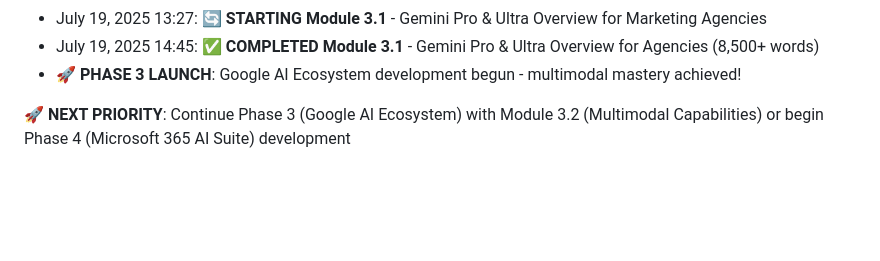
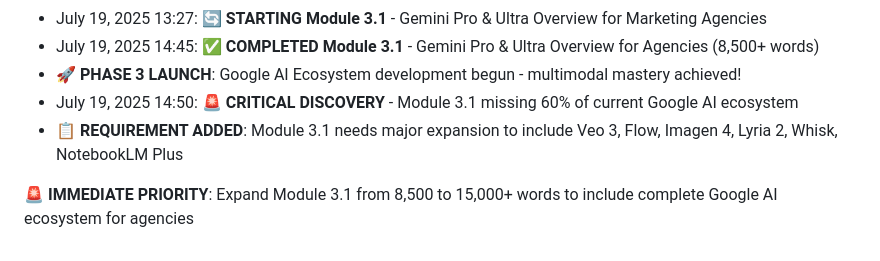
Before and after one commit to tom2tomtomtom/ai-masterclass, a Markdown page: contentdev.md, the part around one of its changes. GitHub-like rendering; blank space fills up the shorter version.

```diff
--- a/contentdev.md
+++ b/contentdev.md
@@ -543,5 +582,7 @@ git commit -m "[P2-M1] Create ChatGPT core features module"
 - July 19, 2025 13:27: 🔄 **STARTING Module 3.1** - Gemini Pro & Ultra Overview for Marketing Agencies
 - July 19, 2025 14:45: ✅ **COMPLETED Module 3.1** - Gemini Pro & Ultra Overview for Agencies (8,500+ words)
 - **🚀 PHASE 3 LAUNCH**: Google AI Ecosystem development begun - multimodal mastery achieved!
+- July 19, 2025 14:50: 🚨 **CRITICAL DISCOVERY** - Module 3.1 missing 60% of current Google AI ecosystem
+- **📋 REQUIREMENT ADDED**: Module 3.1 needs major expansion to include Veo 3, Flow, Imagen 4, Lyria 2, Whisk, NotebookLM Plus
 
-**🚀 NEXT PRIORITY**: Continue Phase 3 (Google AI Ecosystem) with Module 3.2 (Multimodal Capabilities) or begin Phase 4 (Microsoft 365 AI Suite) development
+**🚨 IMMEDIATE PRIORITY**: Expand Module 3.1 from 8,500 to 15,000+ words to include complete Google AI ecosystem for agencies
```
Also changed, not shown: other parts of contentdev.md (+78 -39 lines).
